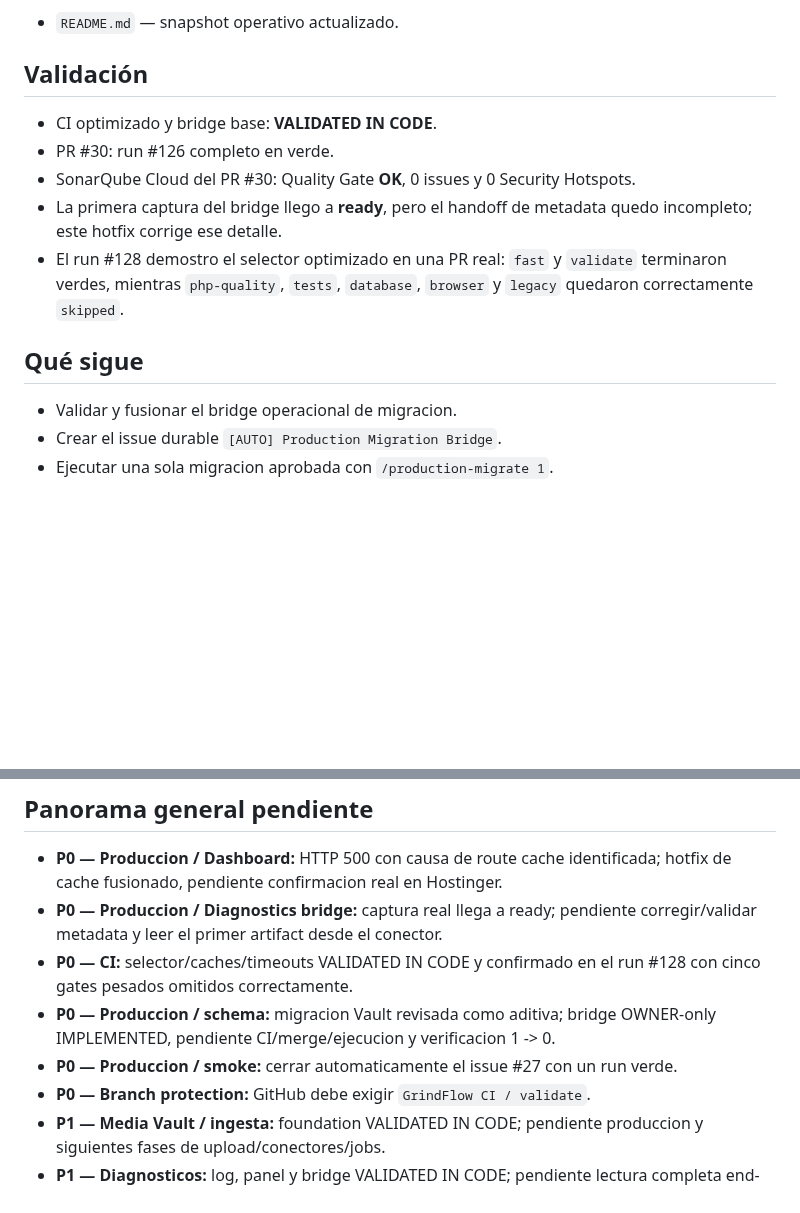
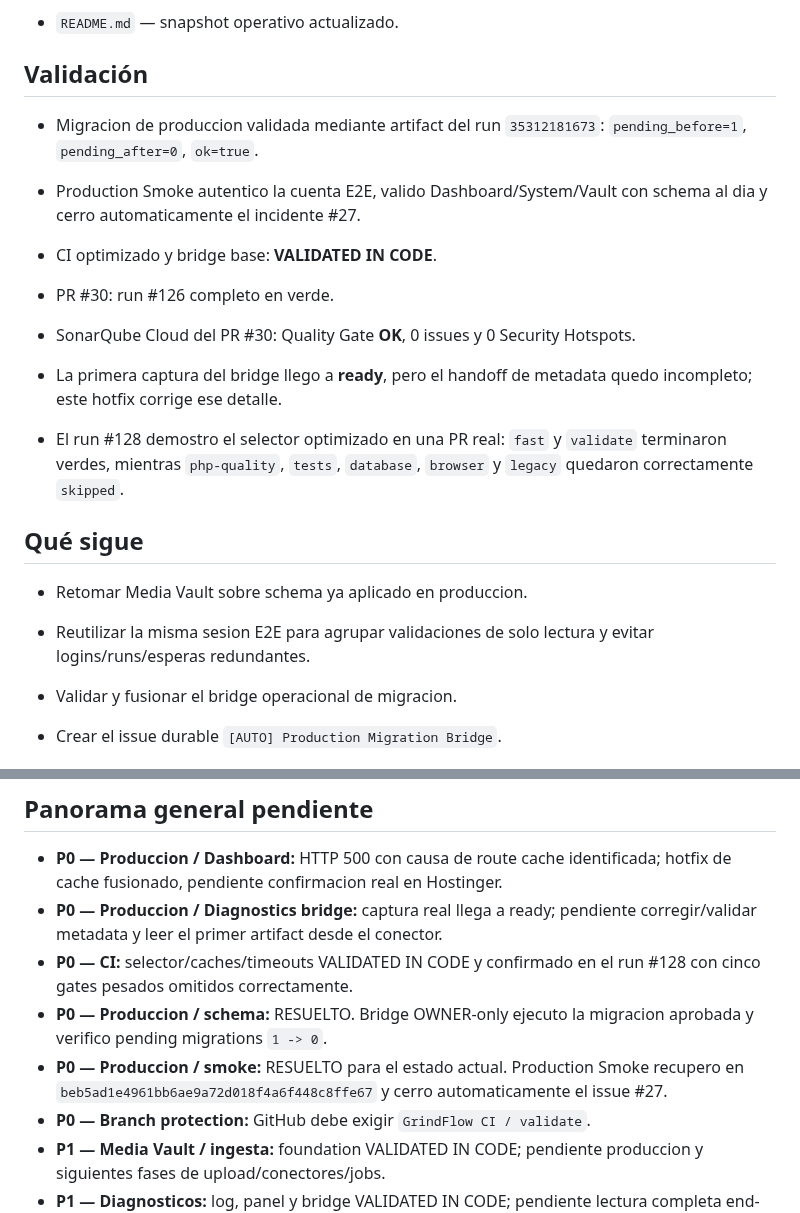
Before and after one commit to drpipe1098-commits/GrindFlow, a Markdown page: README.md, 2 parts joined by grey strips. Drawn GitHub-style; blank space fills up the shorter version.

Commit message:
docs: record production schema and smoke recovery
Record the verified production migration result, recovered authenticated smoke, and current E2E validation state.

```diff
--- a/README.md
+++ b/README.md
@@ -56,6 +56,11 @@ siguiente deploy.
 
 ## Validación
 
+- Migracion de produccion validada mediante artifact del run `35312181673`:
+  `pending_before=1`, `pending_after=0`, `ok=true`.
+- Production Smoke autentico la cuenta E2E, valido Dashboard/System/Vault con
+  schema al dia y cerro automaticamente el incidente #27.
+
 - CI optimizado y bridge base: **VALIDATED IN CODE**.
 - PR #30: run #126 completo en verde.
 - SonarQube Cloud del PR #30: Quality Gate **OK**, 0 issues y 0 Security Hotspots.
@@ -66,6 +71,10 @@ siguiente deploy.
   `legacy` quedaron correctamente `skipped`.
 
 ## Qué sigue
+
+- Retomar Media Vault sobre schema ya aplicado en produccion.
+- Reutilizar la misma sesion E2E para agrupar validaciones de solo lectura y
+  evitar logins/runs/esperas redundantes.
 
 - Validar y fusionar el bridge operacional de migracion.
 - Crear el issue durable `[AUTO] Production Migration Bridge`.
@@ -80,9 +89,10 @@ siguiente deploy.
   corregir/validar metadata y leer el primer artifact desde el conector.
 - **P0 — CI:** selector/caches/timeouts VALIDATED IN CODE y confirmado en el
   run #128 con cinco gates pesados omitidos correctamente.
-- **P0 — Produccion / schema:** migracion Vault revisada como aditiva; bridge
-  OWNER-only IMPLEMENTED, pendiente CI/merge/ejecucion y verificacion 1 -> 0.
-- **P0 — Produccion / smoke:** cerrar automaticamente el issue #27 con un run verde.
+- **P0 — Produccion / schema:** RESUELTO. Bridge OWNER-only ejecuto la migracion
+  aprobada y verifico pending migrations `1 -> 0`.
+- **P0 — Produccion / smoke:** RESUELTO para el estado actual. Production Smoke
+  recupero en `beb5ad1e4961bb6ae9a72d018f4a6f448c8ffe67` y cerro automaticamente el issue #27.
 - **P0 — Branch protection:** GitHub debe exigir `GrindFlow CI / validate`.
 - **P1 — Media Vault / ingesta:** foundation VALIDATED IN CODE; pendiente produccion
   y siguientes fases de upload/conectores/jobs.
```
